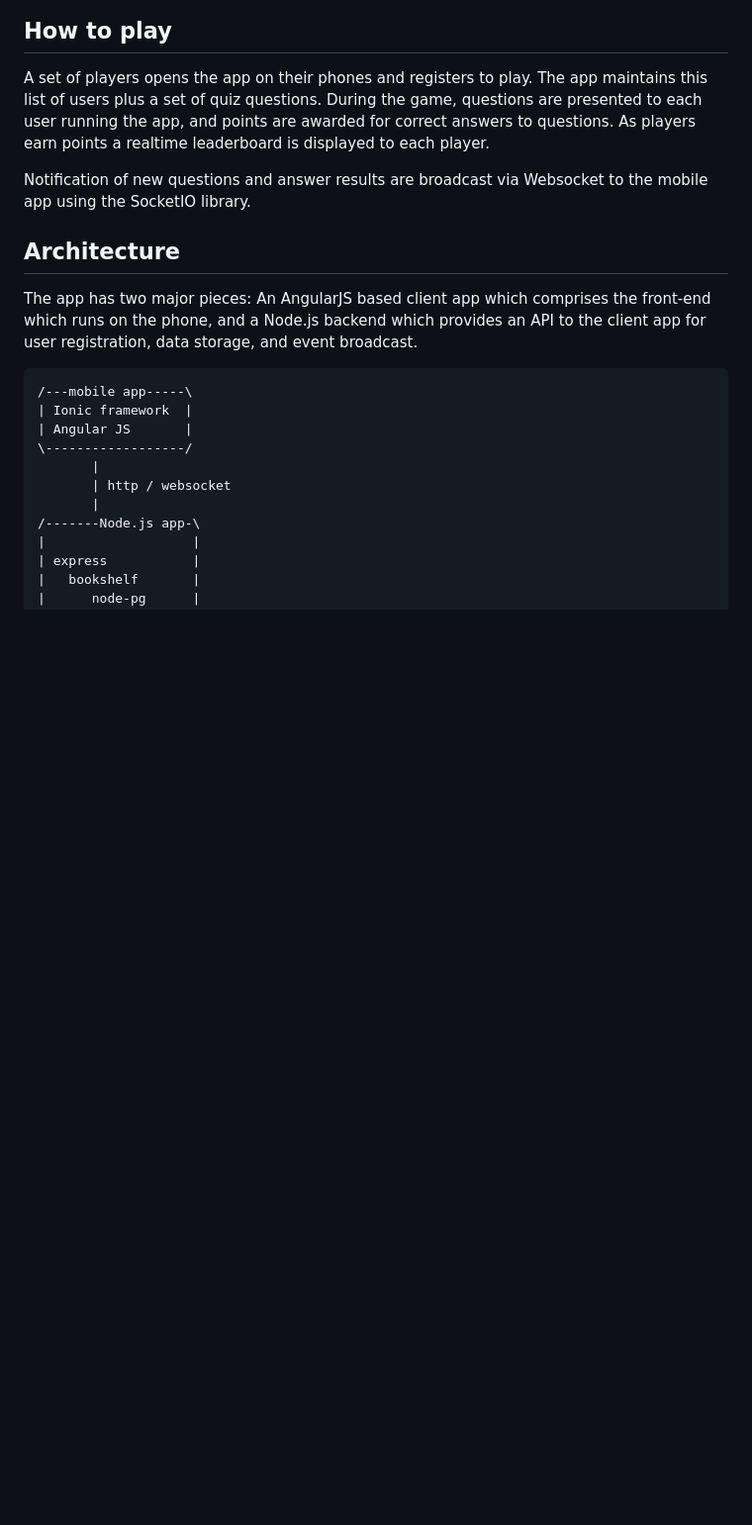
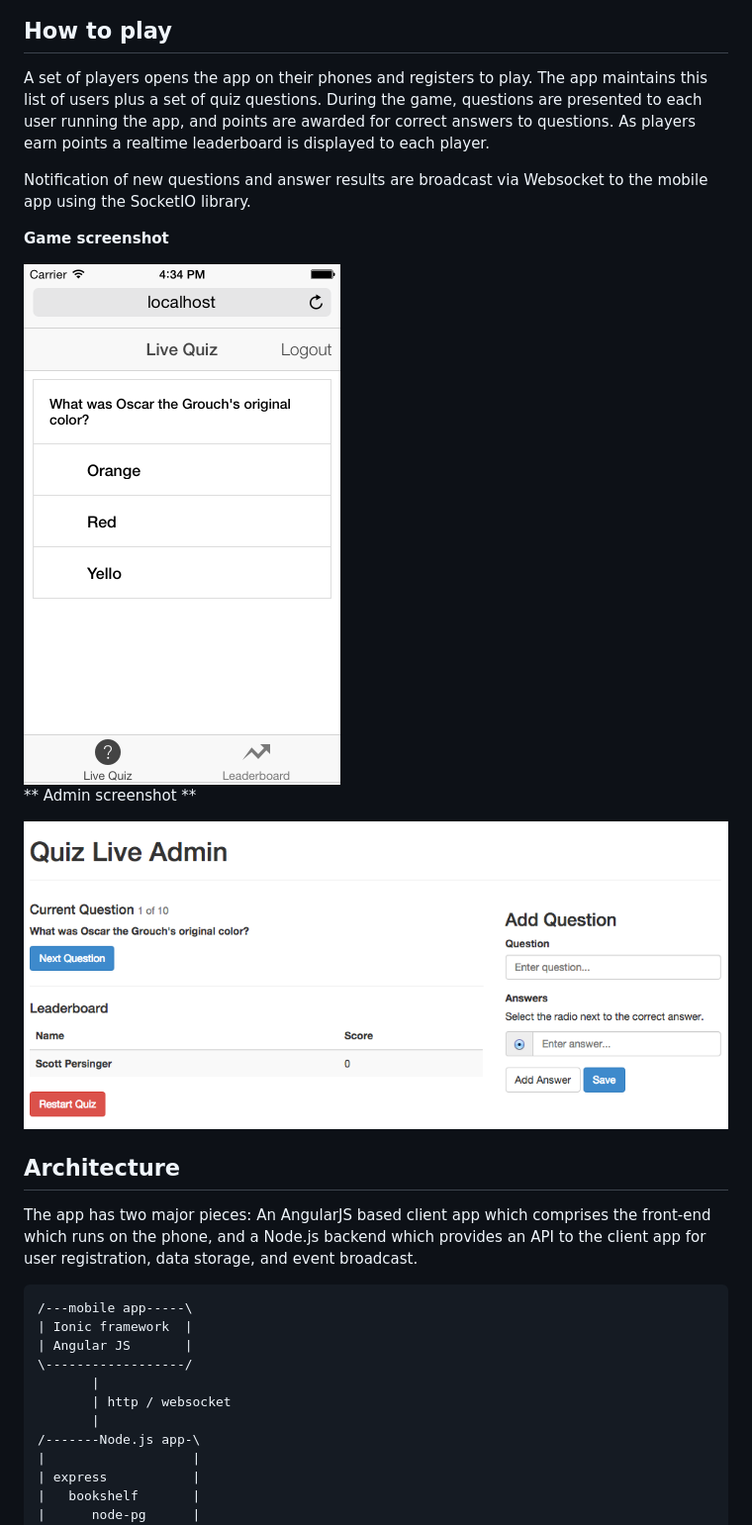
Before and after one commit to heroku/mobile-template1, a Markdown page: README.md, the part around the change printed below. Shown: that part at 99% size. Drawn GitHub-style; pictures changed too: docs/admin_shot.png (added), docs/game_shot.png (added); blank space fills up the shorter version.

Commit message:
Added screenshots

```diff
--- a/README.md
+++ b/README.md
@@ -20,6 +20,14 @@ player.
 
 Notification of new questions and answer results are broadcast via Websocket to the
 mobile app using the SocketIO library.
+
+**Game screenshot**
+
+<img src="docs/game_shot.png" />
+
+** Admin screenshot **
+
+<img src="docs/admin_shot.png" />
 
 ## Architecture
 
```
Also changed, not shown: other parts of README.md (+1 -1 lines), docs/FORCE_README.md (renamed from FORCE_README.md).
